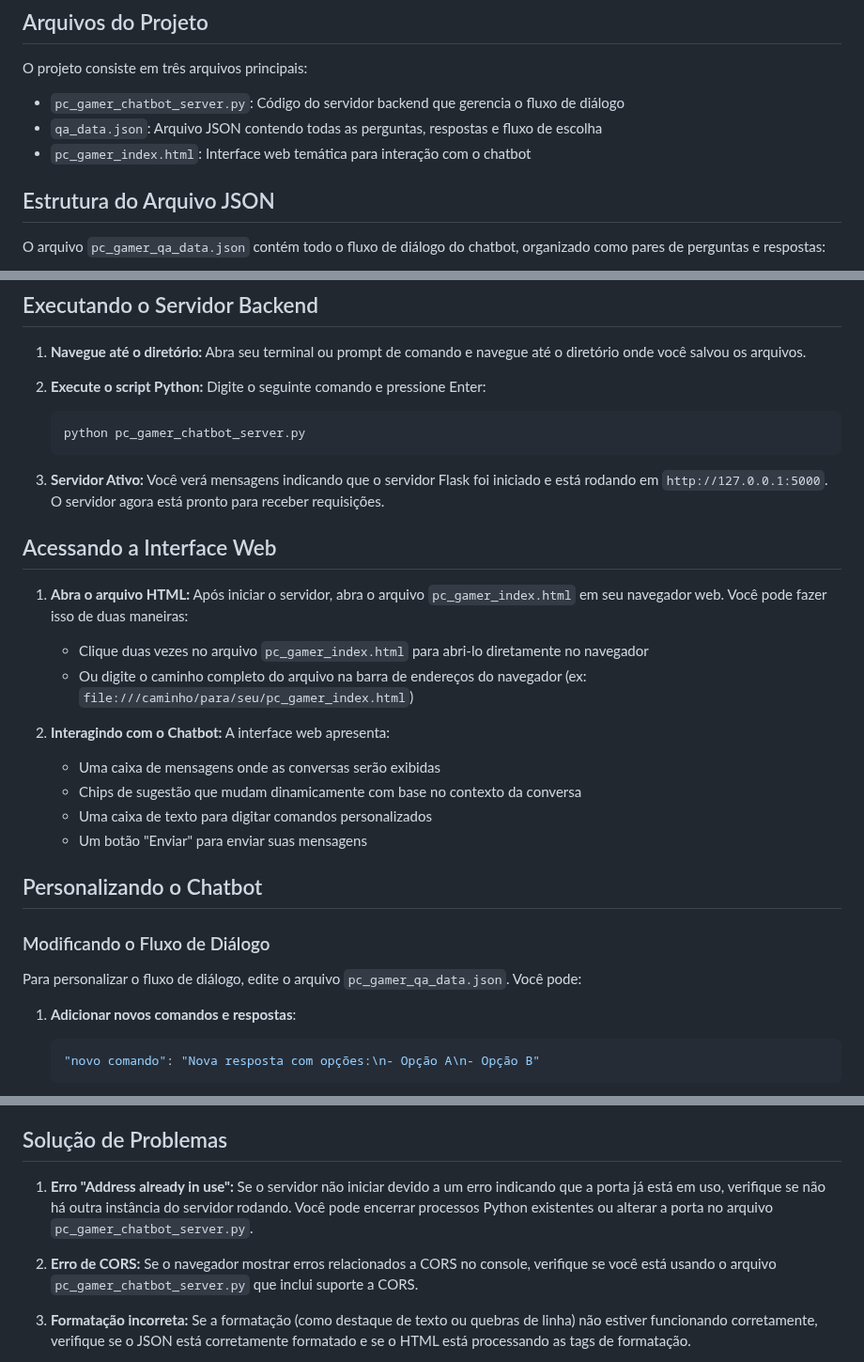
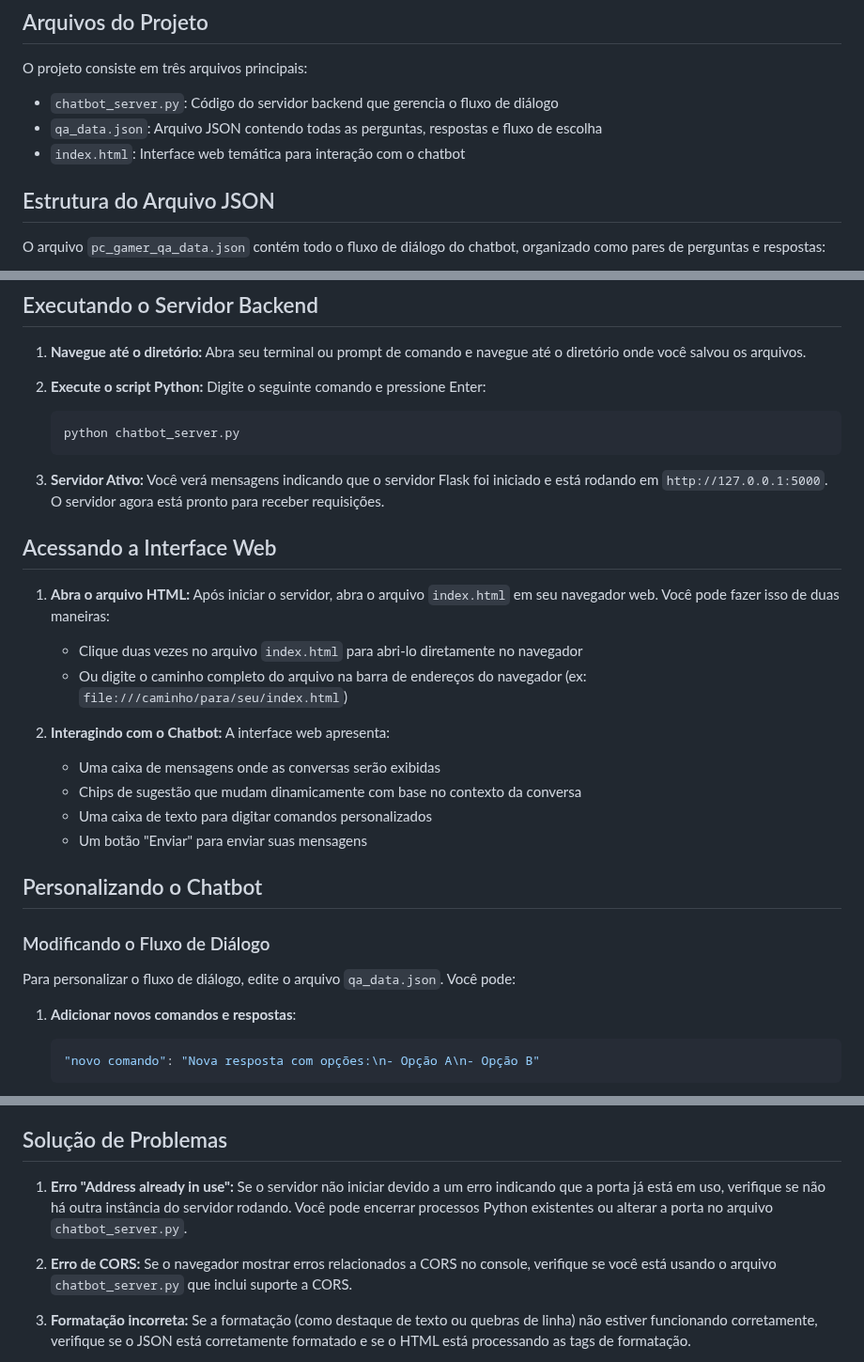
Before and after one commit to jo-alves22/chatbot, a Markdown page: Readme.md, 3 parts joined by grey strips. Shown at 94% size. Drawn GitHub-style.

Commit message:
[Fix}:update readme file

````diff
--- a/Readme.md
+++ b/Readme.md
@@ -13,9 +13,9 @@ pip install Flask flask-cors
 ## Arquivos do Projeto
 
 O projeto consiste em três arquivos principais:
-- `pc_gamer_chatbot_server.py`: Código do servidor backend que gerencia o fluxo de diálogo
+- `chatbot_server.py`: Código do servidor backend que gerencia o fluxo de diálogo
 - `qa_data.json`: Arquivo JSON contendo todas as perguntas, respostas e fluxo de escolha
-- `pc_gamer_index.html`: Interface web temática para interação com o chatbot
+- `index.html`: Interface web temática para interação com o chatbot
 
 ## Estrutura do Arquivo JSON
 
@@ -48,16 +48,16 @@ O chatbot foi projetado com um fluxo de diálogo estruturado:
 2. **Execute o script Python:** Digite o seguinte comando e pressione Enter:
 
    ```bash
-   python pc_gamer_chatbot_server.py
+   python chatbot_server.py
    ```
 
 3. **Servidor Ativo:** Você verá mensagens indicando que o servidor Flask foi iniciado e está rodando em `http://127.0.0.1:5000`. O servidor agora está pronto para receber requisições.
 
 ## Acessando a Interface Web
 
-1. **Abra o arquivo HTML:** Após iniciar o servidor, abra o arquivo `pc_gamer_index.html` em seu navegador web. Você pode fazer isso de duas maneiras:
-   - Clique duas vezes no arquivo `pc_gamer_index.html` para abri-lo diretamente no navegador
-   - Ou digite o caminho completo do arquivo na barra de endereços do navegador (ex: `file:///caminho/para/seu/pc_gamer_index.html`)
+1. **Abra o arquivo HTML:** Após iniciar o servidor, abra o arquivo `index.html` em seu navegador web. Você pode fazer isso de duas maneiras:
+   - Clique duas vezes no arquivo `index.html` para abri-lo diretamente no navegador
+   - Ou digite o caminho completo do arquivo na barra de endereços do navegador (ex: `file:///caminho/para/seu/index.html`)
 
 2. **Interagindo com o Chatbot:** A interface web apresenta:
    - Uma caixa de mensagens onde as conversas serão exibidas
@@ -69,7 +69,7 @@ O chatbot foi projetado com um fluxo de diálogo estruturado:
 
 ### Modificando o Fluxo de Diálogo
 
-Para personalizar o fluxo de diálogo, edite o arquivo `pc_gamer_qa_data.json`. Você pode:
+Para personalizar o fluxo de diálogo, edite o arquivo `qa_data.json`. Você pode:
 
 1. **Adicionar novos comandos e respostas**:
    ```json
@@ -112,9 +112,9 @@ A interface web atualiza automaticamente as sugestões com base no contexto da c
 
 ## Solução de Problemas
 
-1. **Erro "Address already in use":** Se o servidor não iniciar devido a um erro indicando que a porta já está em uso, verifique se não há outra instância do servidor rodando. Você pode encerrar processos Python existentes ou alterar a porta no arquivo `pc_gamer_chatbot_server.py`.
+1. **Erro "Address already in use":** Se o servidor não iniciar devido a um erro indicando que a porta já está em uso, verifique se não há outra instância do servidor rodando. Você pode encerrar processos Python existentes ou alterar a porta no arquivo `chatbot_server.py`.
 
-2. **Erro de CORS:** Se o navegador mostrar erros relacionados a CORS no console, verifique se você está usando o arquivo `pc_gamer_chatbot_server.py` que inclui suporte a CORS.
+2. **Erro de CORS:** Se o navegador mostrar erros relacionados a CORS no console, verifique se você está usando o arquivo `chatbot_server.py` que inclui suporte a CORS.
 
 3. **Formatação incorreta:** Se a formatação (como destaque de texto ou quebras de linha) não estiver funcionando corretamente, verifique se o JSON está corretamente formatado e se o HTML está processando as tags de formatação.
 
````
